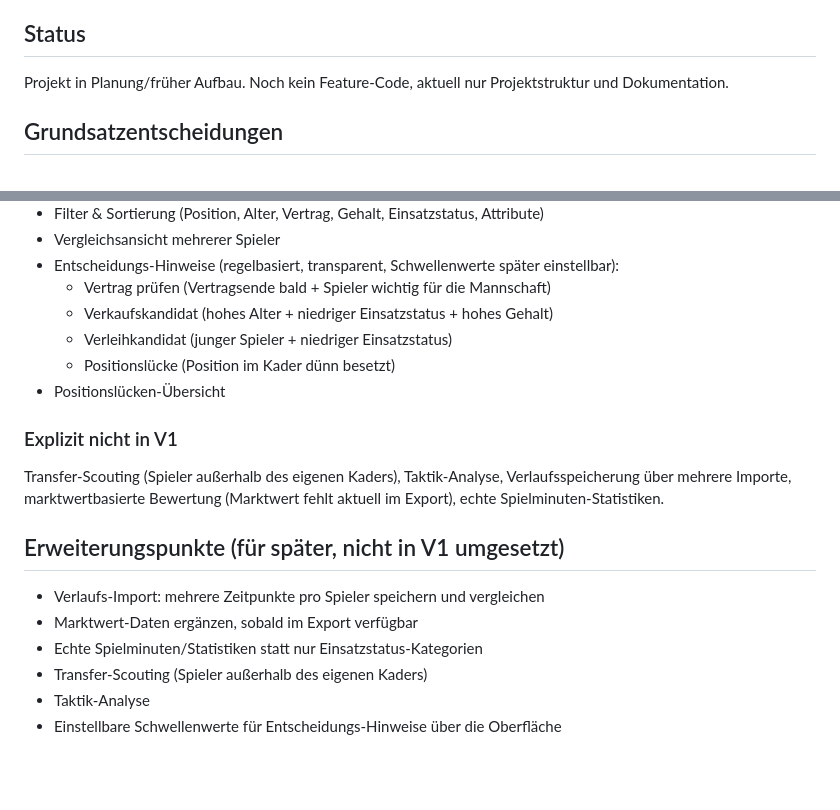
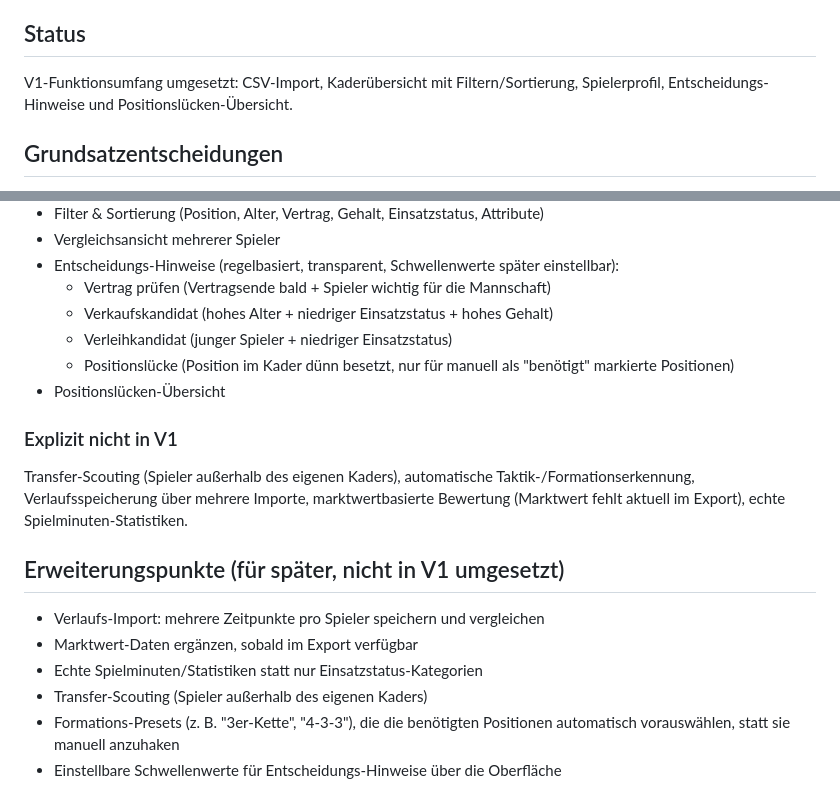
Before and after one commit to anonymer-glitch/fm26-kaderanalyse, a Markdown page: README.md, 2 parts joined by grey strips. Drawn GitHub-style; blank space fills up the shorter version.

Commit message:
Update README status and extension points
Status now reflects that V1 is implemented rather than still in
planning. Noted the new manual needed-positions toggle and listed
formation presets as the follow-up extension point (Option B from
the Positionslücken discussion).

Co-Authored-By: Claude Sonnet 5 <noreply@anthropic.com>

```diff
--- a/README.md
+++ b/README.md
@@ -4,7 +4,7 @@ Lokale Web-App zur Analyse des eigenen Football-Manager-26-Kaders auf Basis von
 
 ## Status
 
-Projekt in Planung/früher Aufbau. Noch kein Feature-Code, aktuell nur Projektstruktur und Dokumentation.
+V1-Funktionsumfang umgesetzt: CSV-Import, Kaderübersicht mit Filtern/Sortierung, Spielerprofil, Entscheidungs-Hinweise und Positionslücken-Übersicht.
 
 ## Grundsatzentscheidungen
 
@@ -33,12 +33,12 @@ Drei getrennte Bereiche, damit spätere Erweiterungen bestehende Bereiche nicht
   - Vertrag prüfen (Vertragsende bald + Spieler wichtig für die Mannschaft)
   - Verkaufskandidat (hohes Alter + niedriger Einsatzstatus + hohes Gehalt)
   - Verleihkandidat (junger Spieler + niedriger Einsatzstatus)
-  - Positionslücke (Position im Kader dünn besetzt)
+  - Positionslücke (Position im Kader dünn besetzt, nur für manuell als "benötigt" markierte Positionen)
 - Positionslücken-Übersicht
 
 ### Explizit nicht in V1
 
-Transfer-Scouting (Spieler außerhalb des eigenen Kaders), Taktik-Analyse, Verlaufsspeicherung über mehrere Importe, marktwertbasierte Bewertung (Marktwert fehlt aktuell im Export), echte Spielminuten-Statistiken.
+Transfer-Scouting (Spieler außerhalb des eigenen Kaders), automatische Taktik-/Formationserkennung, Verlaufsspeicherung über mehrere Importe, marktwertbasierte Bewertung (Marktwert fehlt aktuell im Export), echte Spielminuten-Statistiken.
 
 ## Erweiterungspunkte (für später, nicht in V1 umgesetzt)
 
@@ -46,5 +46,5 @@ Transfer-Scouting (Spieler außerhalb des eigenen Kaders), Taktik-Analyse, Verla
 - Marktwert-Daten ergänzen, sobald im Export verfügbar
 - Echte Spielminuten/Statistiken statt nur Einsatzstatus-Kategorien
 - Transfer-Scouting (Spieler außerhalb des eigenen Kaders)
-- Taktik-Analyse
+- Formations-Presets (z. B. "3er-Kette", "4-3-3"), die die benötigten Positionen automatisch vorauswählen, statt sie manuell anzuhaken
 - Einstellbare Schwellenwerte für Entscheidungs-Hinweise über die Oberfläche
```
